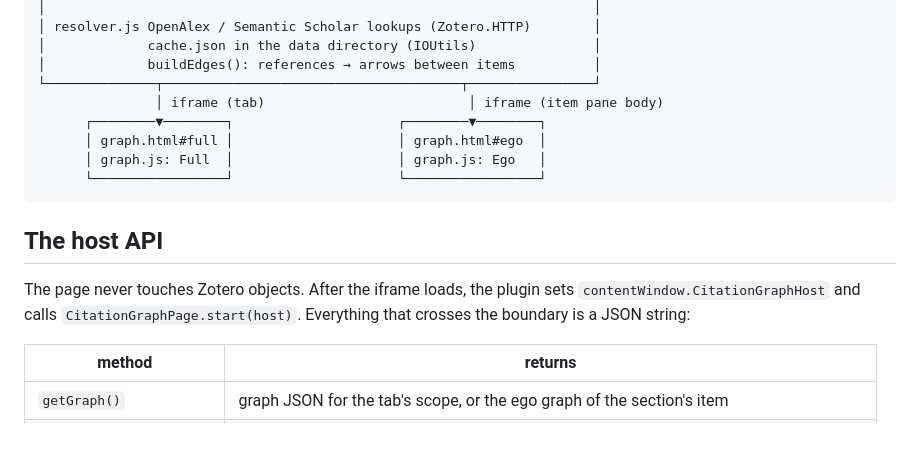
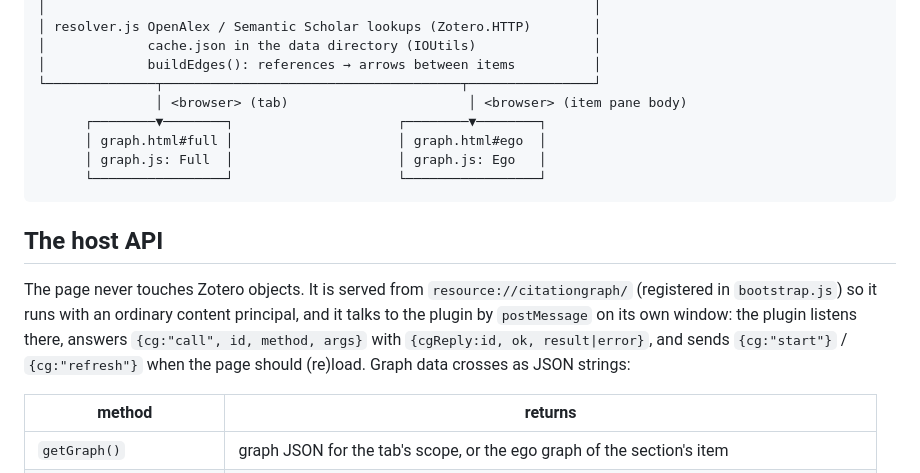
Before and after one commit to lebrice/zotero-citation-graph, a Markdown page: docs/ARCHITECTURE.md, the part around the change. Drawn GitHub-style; blank space fills up the shorter version.

```diff
--- a/docs/ARCHITECTURE.md
+++ b/docs/ARCHITECTURE.md
@@ -16,7 +16,7 @@ Three parts, two of them privileged.
 │             cache.json in the data directory (IOUtils)               │
 │             buildEdges(): references → arrows between items          │
 └──────────────┬──────────────────────────────────────┬────────────────┘
-               │ iframe (tab)                          │ iframe (item pane body)
+               │ <browser> (tab)                       │ <browser> (item pane body)
       ┌────────▼────────┐                     ┌────────▼────────┐
       │ graph.html#full │                     │ graph.html#ego  │
       │ graph.js: Full  │                     │ graph.js: Ego   │
@@ -25,7 +25,7 @@ Three parts, two of them privileged.
 
 ## The host API
 
-The page never touches Zotero objects. After the iframe loads, the plugin sets `contentWindow.CitationGraphHost` and calls `CitationGraphPage.start(host)`. Everything that crosses the boundary is a JSON string:
+The page never touches Zotero objects. It is served from `resource://citationgraph/` (registered in `bootstrap.js`) so it runs with an ordinary content principal, and it talks to the plugin by `postMessage` on its own window: the plugin listens there, answers `{cg:"call", id, method, args}` with `{cgReply:id, ok, result|error}`, and sends `{cg:"start"}` / `{cg:"refresh"}` when the page should (re)load. Graph data crosses as JSON strings:
 
 | method | returns |
 |---|---|
```
Also changed, not shown: CHANGELOG.md (+1 -0 lines), README.md (+14 -6 lines), docs/preview-graph.png (deleted), docs/preview-item-pane.png (deleted), docs/screenshot-item-pane.png (added), docs/screenshot-tab.png (added), docs/screenshot-timeline.png (added), 13 other files.
